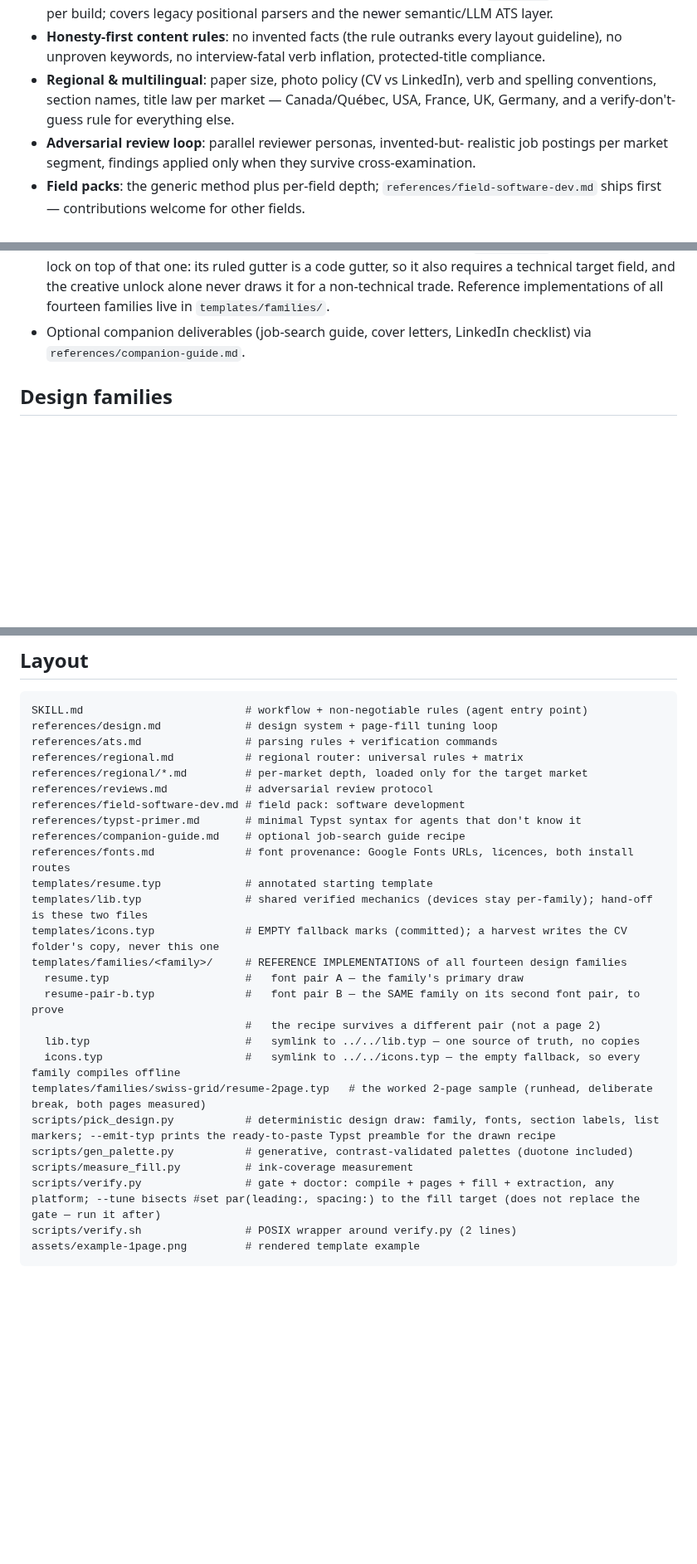
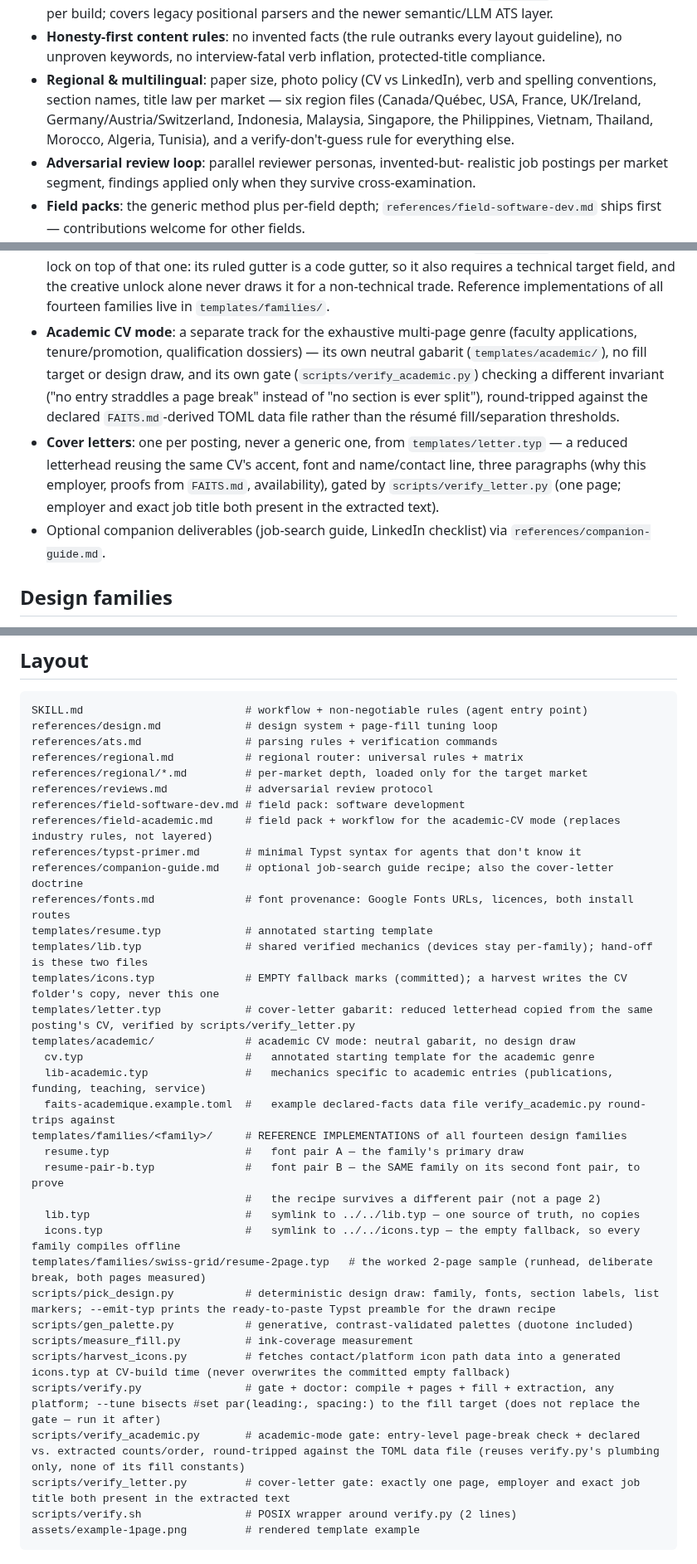
Before and after one commit to EmileBrunelle/vitae-agent-skill, a Markdown page: README.md, 3 parts joined by grey strips. Shown at 83% size. Drawn GitHub-style; blank space fills up the shorter version.

````diff
--- a/README.md
+++ b/README.md
@@ -42,9 +42,11 @@ open-source, recruiting-expert) and cross-field integration simulations
   layout guideline), no unproven keywords, no interview-fatal verb inflation,
   protected-title compliance.
 - **Regional & multilingual**: paper size, photo policy (CV vs LinkedIn),
-  verb and spelling conventions, section names, title law per market —
-  Canada/Québec, USA, France, UK, Germany, and a verify-don't-guess rule for
-  everything else.
+  verb and spelling conventions, section names, title law per market — six
+  region files (Canada/Québec, USA, France,
+  UK/Ireland, Germany/Austria/Switzerland, Indonesia, Malaysia, Singapore,
+  the Philippines, Vietnam, Thailand, Morocco, Algeria, Tunisia), and a
+  verify-don't-guess rule for everything else.
 - **Adversarial review loop**: parallel reviewer personas, invented-but-
   realistic job postings per market segment, findings applied only when they
   survive cross-examination.
@@ -63,8 +65,20 @@ open-source, recruiting-expert) and cross-field integration simulations
   also requires a technical target field, and the creative unlock alone never
   draws it for a non-technical trade. Reference implementations of all
   fourteen families live in `templates/families/`.
-- Optional companion deliverables (job-search guide, cover letters, LinkedIn
-  checklist) via `references/companion-guide.md`.
+- **Academic CV mode**: a separate track for the exhaustive multi-page genre
+  (faculty applications, tenure/promotion, qualification dossiers) — its own
+  neutral gabarit (`templates/academic/`), no fill target or design draw, and
+  its own gate (`scripts/verify_academic.py`) checking a different invariant
+  ("no entry straddles a page break" instead of "no section is ever split"),
+  round-tripped against the declared `FAITS.md`-derived TOML data file rather
+  than the résumé fill/separation thresholds.
+- **Cover letters**: one per posting, never a generic one, from
+  `templates/letter.typ` — a reduced letterhead reusing the same CV's accent,
+  font and name/contact line, three paragraphs (why this employer, proofs
+  from `FAITS.md`, availability), gated by `scripts/verify_letter.py` (one
+  page; employer and exact job title both present in the extracted text).
+- Optional companion deliverables (job-search guide, LinkedIn checklist) via
+  `references/companion-guide.md`.
 
 ## Design families
 
@@ -142,12 +156,18 @@ references/regional.md           # regional router: universal rules + matrix
 references/regional/*.md         # per-market depth, loaded only for the target market
 references/reviews.md            # adversarial review protocol
 references/field-software-dev.md # field pack: software development
+references/field-academic.md     # field pack + workflow for the academic-CV mode (replaces industry rules, not layered)
 references/typst-primer.md       # minimal Typst syntax for agents that don't know it
-references/companion-guide.md    # optional job-search guide recipe
+references/companion-guide.md    # optional job-search guide recipe; also the cover-letter doctrine
 references/fonts.md              # font provenance: Google Fonts URLs, licences, both install routes
 templates/resume.typ             # annotated starting template
 templates/lib.typ                # shared verified mechanics (devices stay per-family); hand-off is these two files
 templates/icons.typ              # EMPTY fallback marks (committed); a harvest writes the CV folder's copy, never this one
+templates/letter.typ             # cover-letter gabarit: reduced letterhead copied from the same posting's CV, verified by scripts/verify_letter.py
+templates/academic/              # academic CV mode: neutral gabarit, no design draw
+  cv.typ                         #   annotated starting template for the academic genre
+  lib-academic.typ               #   mechanics specific to academic entries (publications, funding, teaching, service)
+  faits-academique.example.toml  #   example declared-facts data file verify_academic.py round-trips against
 templates/families/<family>/     # REFERENCE IMPLEMENTATIONS of all fourteen design families
   resume.typ                     #   font pair A — the family's primary draw
   resume-pair-b.typ              #   font pair B — the SAME family on its second font pair, to prove
@@ -158,7 +178,10 @@ templates/families/swiss-grid/resume-2page.typ   # the worked 2-page sample (run
 scripts/pick_design.py           # deterministic design draw: family, fonts, section labels, list markers; --emit-typ prints the ready-to-paste Typst preamble for the drawn recipe
 scripts/gen_palette.py           # generative, contrast-validated palettes (duotone included)
 scripts/measure_fill.py          # ink-coverage measurement
+scripts/harvest_icons.py         # fetches contact/platform icon path data into a generated icons.typ at CV-build time (never overwrites the committed empty fallback)
 scripts/verify.py                # gate + doctor: compile + pages + fill + extraction, any platform; --tune bisects #set par(leading:, spacing:) to the fill target (does not replace the gate — run it after)
+scripts/verify_academic.py       # academic-mode gate: entry-level page-break check + declared vs. extracted counts/order, round-tripped against the TOML data file (reuses verify.py's plumbing only, none of its fill constants)
+scripts/verify_letter.py         # cover-letter gate: exactly one page, employer and exact job title both present in the extracted text
 scripts/verify.sh                # POSIX wrapper around verify.py (2 lines)
 assets/example-1page.png         # rendered template example
 ```
````
Also changed, not shown: other parts of README.md (+2 -2 lines), README.fr.md (+33 -9 lines).
